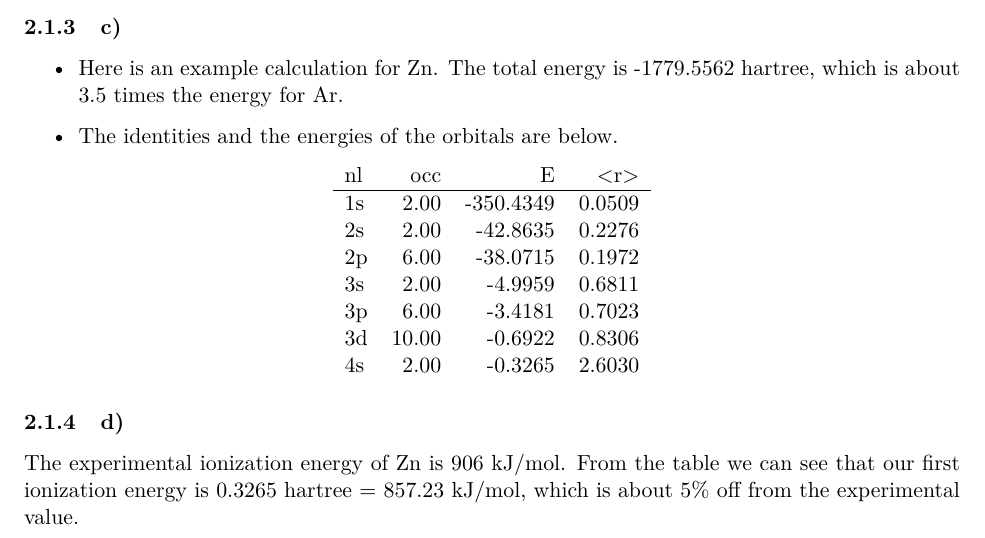
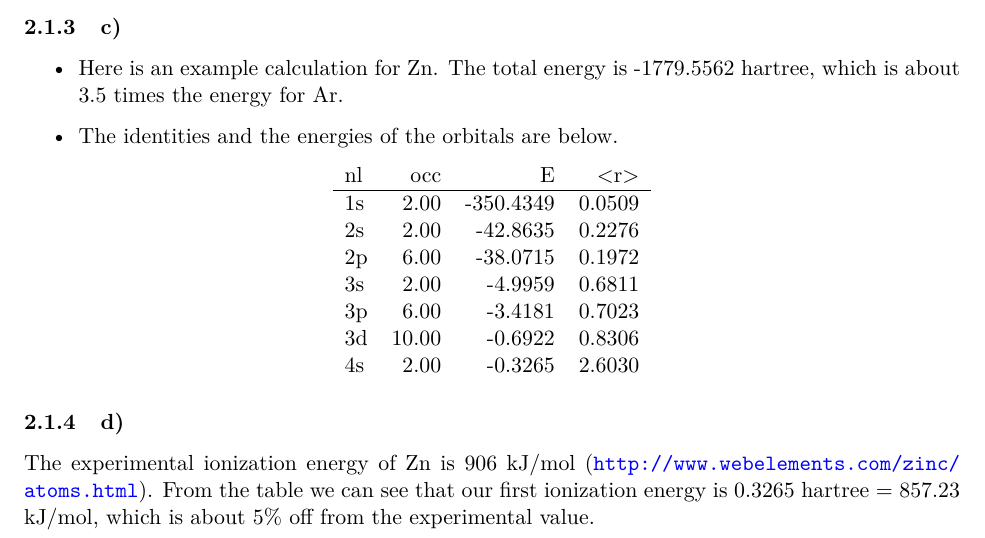
Before and after one commit to wfschneidergroup/computational-chemistry, a LaTeX problem sheet (HW2/HW2_Sp15_soln.tex): part of page 7 of 8, cut so that both start at the same text. Compiled offline with pdfLaTeX.

Commit message:
add reference for Zn

```diff
--- a/HW2/HW2_Sp15_soln.tex
+++ b/HW2/HW2_Sp15_soln.tex
@@ -325,7 +325,7 @@ nl & occ & E & <r>\\
 \subsubsection{d)}
 \label{sec-2-1-4}
 
-The experimental ionization energy of Zn is 906 kJ/mol. From the table we can see that our first ionization energy is 0.3265 hartree = 857.23 kJ/mol, which is about 5\% off from the experimental value.
+The experimental ionization energy of Zn is 906 kJ/mol (\url{http://www.webelements.com/zinc/atoms.html}). From the table we can see that our first ionization energy is 0.3265 hartree = 857.23 kJ/mol, which is about 5\% off from the experimental value.
 
 \subsubsection{e)}
 \label{sec-2-1-5}
```
Also changed, not shown: HW2/HW2_Sp15_soln.pdf, HW2/HW2_Sp15_soln.tex (4 more changed lines), 2 other files.
